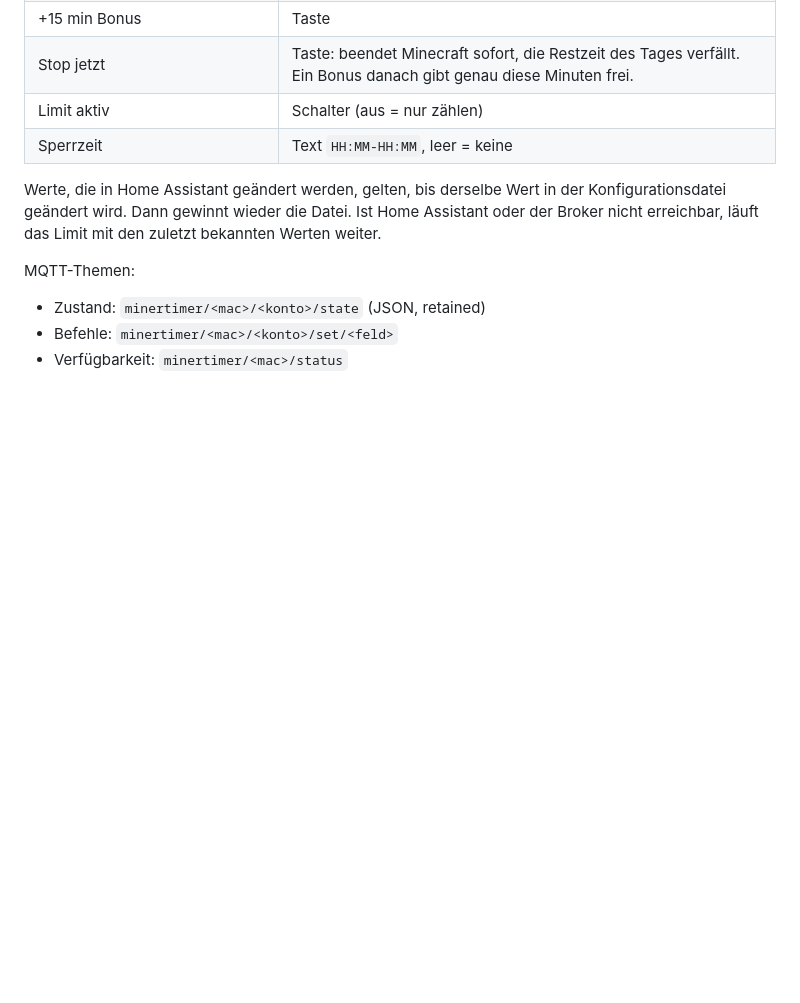
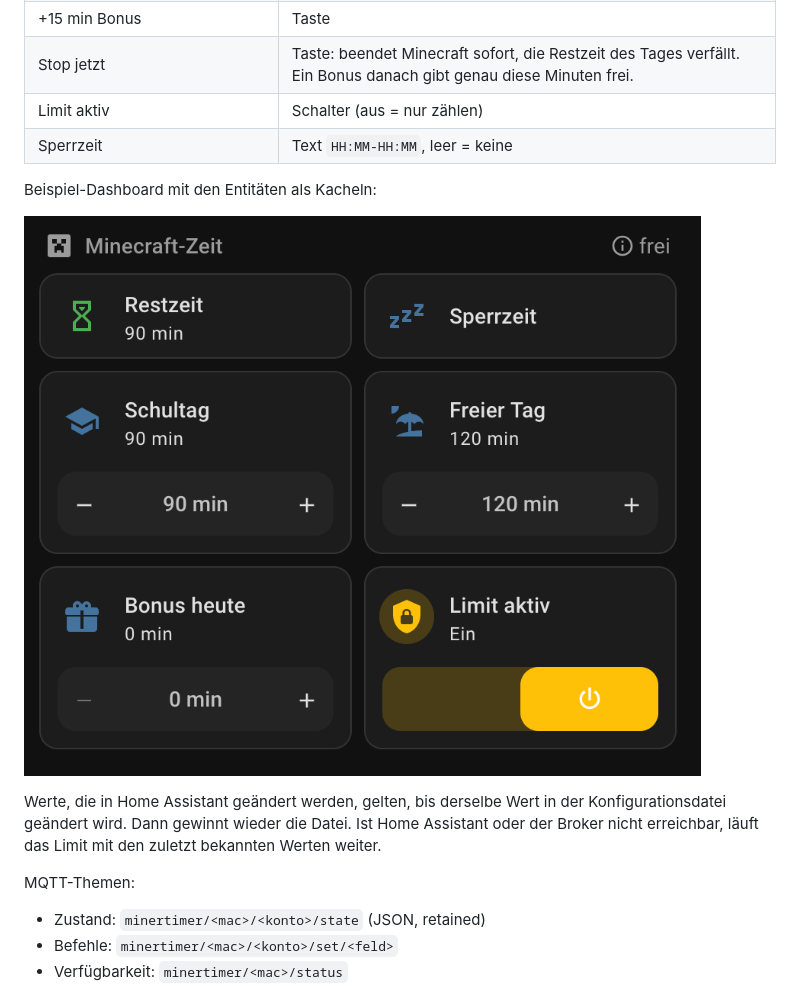
Before and after one commit to dieoma76/minertimer, a Markdown page: README.de.md, the part around the change. GitHub-like rendering; pictures changed too: docs/home-assistant-dashboard.png (added); blank space fills up the shorter version.

```diff
--- a/README.de.md
+++ b/README.de.md
@@ -77,6 +77,10 @@ Alle Optionen sind in [`minertimer.conf.example`](minertimer.conf.example) erkl
 | Limit aktiv | Schalter (aus = nur zählen) |
 | Sperrzeit | Text `HH:MM-HH:MM`, leer = keine |
 
+Beispiel-Dashboard mit den Entitäten als Kacheln:
+
+![minertimer in einem Home-Assistant-Dashboard](docs/home-assistant-dashboard.png)
+
 Werte, die in Home Assistant geändert werden, gelten, bis derselbe Wert in der Konfigurationsdatei geändert wird. Dann gewinnt wieder die Datei. Ist Home Assistant oder der Broker nicht erreichbar, läuft das Limit mit den zuletzt bekannten Werten weiter.
 
 MQTT-Themen:
```
Also changed, not shown: README.md (+4 -0 lines).
